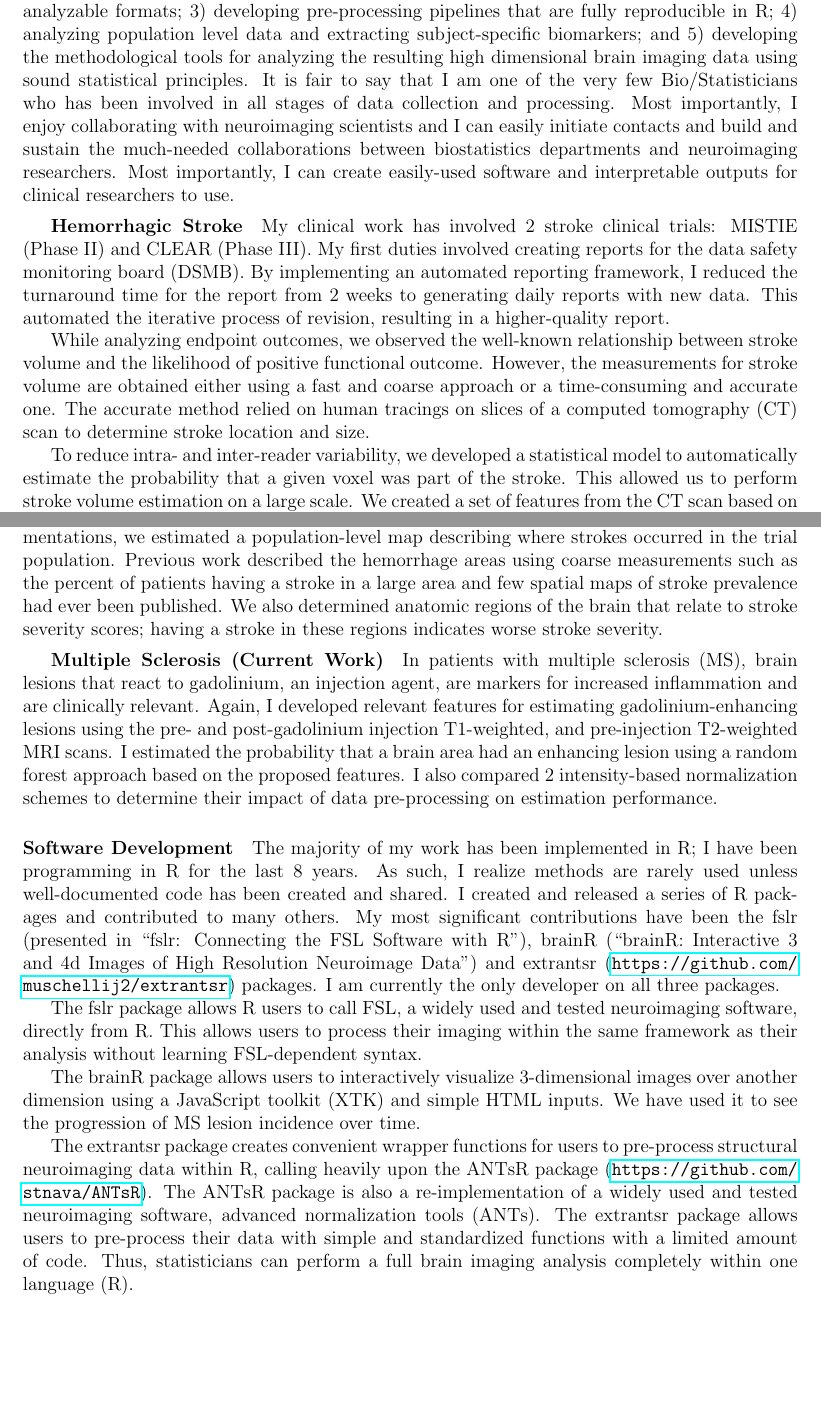
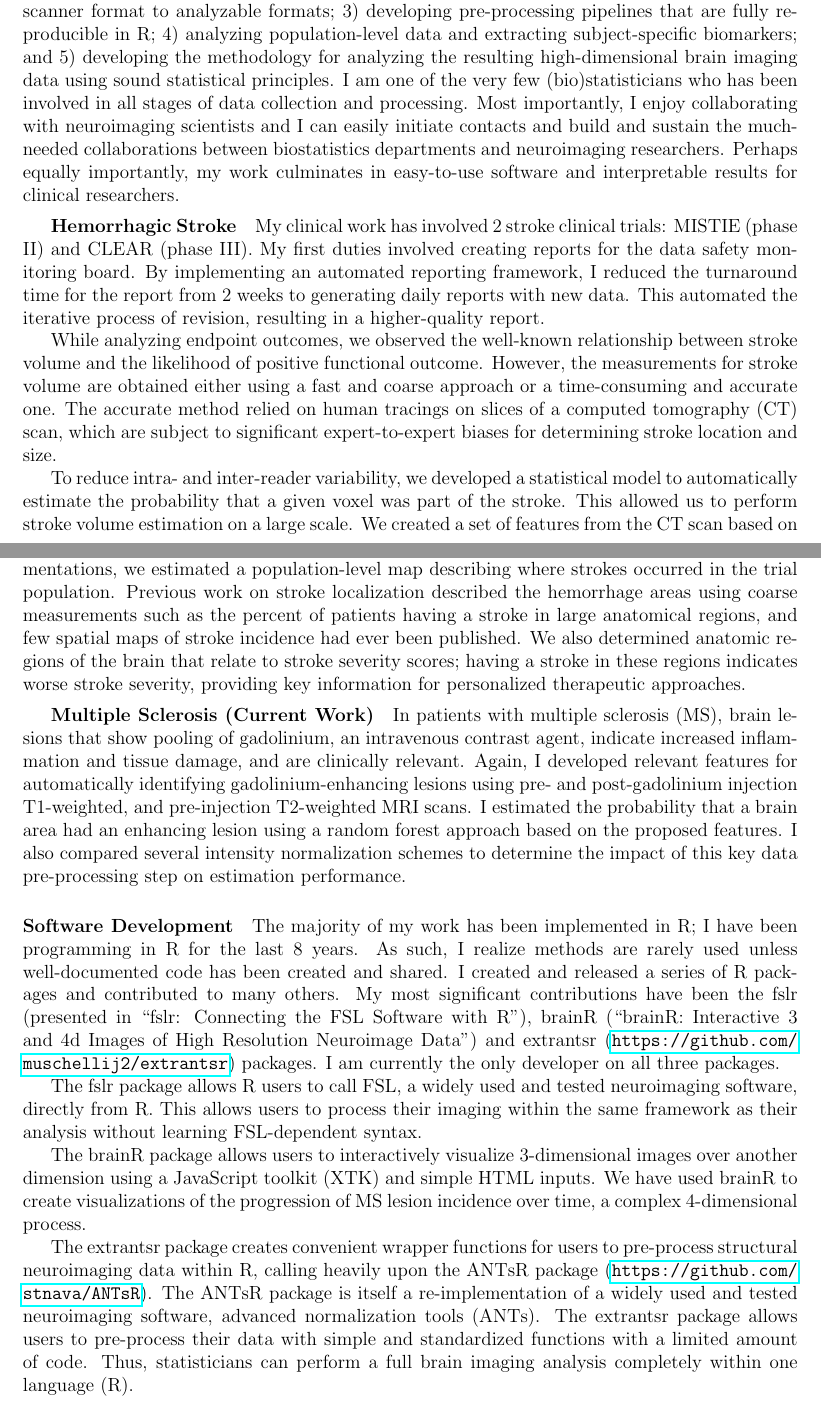
Before and after one commit to muschellij2/JHUPhD, a LaTeX document (John_Muschelli_Research_Statement.tex): two parts of pages 1 and 2 of 2 before the commit and two parts of pages 1 and 2 of 3 after it, joined at a grey line, cut so that both start at the same text, the shorter picture padded with empty space. Compiled offline with pdfLaTeX.

Commit message:
final research/teaching statements

```diff
--- a/John_Muschelli_Research_Statement.tex
+++ b/John_Muschelli_Research_Statement.tex
@@ -30,10 +30,10 @@ My overarching research goal is to build a research group on neuroimaging that i
 
-Thus, I have been interested in: 1) organizing heterogeneous brain imaging data sets collected from different centers and scanners; 2) pre-processing these data from their scanner format to analyzable formats; 3) developing pre-processing pipelines that are fully reproducible in R; 4) analyzing population level data and extracting subject-specific biomarkers; and 5) developing the methodological tools for analyzing the resulting high dimensional brain imaging data using sound statistical principles. It is fair to say that I am one of the very few Bio/Statisticians who has been involved in all stages of data collection and processing. Most importantly, I enjoy collaborating with neuroimaging scientists and I can easily initiate contacts and build and sustain the much-needed collaborations between biostatistics departments and neuroimaging researchers. Most importantly, I can create easily-used software and interpretable outputs for clinical researchers to use.
+Thus, I have been interested in frameworks for: 1) organizing heterogeneous brain imaging data sets collected from different centers and scanners; 2) pre-processing these data from their scanner format to analyzable formats; 3) developing pre-processing pipelines that are fully reproducible in R; 4) analyzing population-level data and extracting subject-specific biomarkers; and 5) developing the methodology for analyzing the resulting high-dimensional brain imaging data using sound statistical principles. I am one of the very few (bio)statisticians who has been involved in all stages of data collection and processing. Most importantly, I enjoy collaborating with neuroimaging scientists and I can easily initiate contacts and build and sustain the much-needed collaborations between biostatistics departments and neuroimaging researchers. Perhaps equally importantly, my work culminates in easy-to-use software and interpretable results for clinical researchers.
 
 \vspace{-1em}
-\subparagraph{Hemorrhagic Stroke} My clinical work has involved 2 stroke clinical trials: MISTIE (Phase II) and CLEAR (Phase III).  My first duties involved creating reports for the data safety monitoring board (DSMB).  By implementing an automated reporting framework, I reduced the turnaround time for the report from 2 weeks to generating daily reports with new data.  This automated the iterative process of revision, resulting in a higher-quality report.
+\subparagraph{Hemorrhagic Stroke} My clinical work has involved 2 stroke clinical trials: MISTIE (phase II) and CLEAR (phase III).  My first duties involved creating reports for the data safety monitoring board.  By implementing an automated reporting framework, I reduced the turnaround time for the report from 2 weeks to generating daily reports with new data.  This automated the iterative process of revision, resulting in a higher-quality report.
 
-While analyzing endpoint outcomes, we observed the well-known relationship between stroke volume and the likelihood of positive functional outcome.  However, the measurements for stroke volume are obtained either using a fast and coarse approach or a time-consuming and accurate one.  The accurate method relied on human tracings on slices of a computed tomography (CT) scan to determine stroke location and size.
+While analyzing endpoint outcomes, we observed the well-known relationship between stroke volume and the likelihood of positive functional outcome.  However, the measurements for stroke volume are obtained either using a fast and coarse approach or a time-consuming and accurate one.  The accurate method relied on human tracings on slices of a computed tomography (CT) scan, which are subject to significant expert-to-expert biases for determining stroke location and size.
 
-To reduce intra- and inter-reader variability, we developed a statistical model to automatically estimate the probability that a given voxel was part of the stroke.  This allowed us to perform stroke volume estimation on a large scale.  We created a set of features from the CT scan based on experience and discussion with our clinical collaborators.  Based on these features, we estimated the probability that an area is part of the stroke using a logistic regression.  I implemented the entire process: image conversion, image pre-processing, image analysis, and presentation of results.
+To reduce intra- and inter-reader variability, we developed a statistical model to automatically estimate the probability that a given voxel was part of the stroke.  This allowed us to perform stroke volume estimation on a large scale.  We created a set of features from the CT scan based on experience and discussion with our clinical collaborators.  Based on these features, we estimated the probability that an area is part of the stroke using a logistic regression.  I implemented the entire process: image conversion, image pre-processing, statistical image analysis, performance assessment, and visualization of the results.
 
@@ -41,17 +41,17 @@ One crucial step in the above segmentation procedure was to separate the brain f
 
-In ``Quantitative Intracerebral Hemorrhage Localization'', using the hand-traced manual segmentations, we estimated a population-level map describing where strokes occurred in the trial population.  Previous work described the hemorrhage areas using  coarse measurements such as the percent of patients having a stroke in a large area and few spatial maps of stroke prevalence had ever been published.  We also determined anatomic regions of the brain that relate to stroke severity scores; having a stroke in these regions indicates worse stroke severity.
+In ``Quantitative Intracerebral Hemorrhage Localization'', using the hand-traced manual segmentations, we estimated a population-level map describing where strokes occurred in the trial population.  Previous work on stroke localization described the hemorrhage areas using coarse measurements such as the percent of patients having a stroke in large anatomical regions, and few spatial maps of stroke incidence had ever been published.  We also determined anatomic regions of the brain that relate to stroke severity scores; having a stroke in these regions indicates worse stroke severity, providing key information for personalized therapeutic approaches.
 
 \vspace{-1em}
-\subparagraph{Multiple Sclerosis (Current Work)} In patients with multiple sclerosis (MS), brain lesions that react to gadolinium, an injection agent, are markers for increased inflammation and are clinically relevant.  Again, I developed relevant features for estimating gadolinium-enhancing lesions using the pre- and post-gadolinium injection T1-weighted, and pre-injection T2-weighted MRI scans.  I estimated the probability that a brain area had an enhancing lesion using a random forest approach based on the proposed features.  I also compared 2 intensity-based normalization schemes to determine their impact of data pre-processing on estimation performance.
+\subparagraph{Multiple Sclerosis (Current Work)} In patients with multiple sclerosis (MS), brain lesions that show pooling of gadolinium, an intravenous contrast agent, indicate increased inflammation  and tissue damage, and are clinically relevant.  Again, I developed relevant features for automatically identifying  gadolinium-enhancing lesions using pre- and post-gadolinium injection T1-weighted, and pre-injection T2-weighted MRI scans.  I estimated the probability that a brain area had an enhancing lesion using a random forest approach based on the proposed features.  I also compared several intensity normalization schemes to determine the impact of this key data pre-processing step on estimation performance.
 %The project goal is to use this segmentation in clinical trials as endpoints and disease markers.
 
 \paragraph{Software Development} The majority of my work has been implemented in R; I have been programming in R for the last 8 years.  As such, I realize methods are rarely used unless well-documented code has been created and shared.  I created and released a series of R packages and contributed to many others.  My most significant contributions have been the fslr (presented in ``fslr: Connecting the FSL Software with R''), brainR (``brainR: Interactive 3 and 4d Images of High Resolution Neuroimage Data'') and extrantsr (\url{https://github.com/muschellij2/extrantsr}) packages.  I am currently the only developer on all three packages.
 
 The fslr package allows R users to call FSL, a widely used and tested neuroimaging software, directly from R.  This allows users to process their imaging within the same framework as their analysis without learning FSL-dependent syntax.
 
-The brainR package allows users to interactively visualize 3-dimensional images over another dimension using a JavaScript toolkit (XTK) and simple HTML inputs.  We have used it to see the progression of MS lesion incidence over time.
+The brainR package allows users to interactively visualize 3-dimensional images over another dimension using a JavaScript toolkit (XTK) and simple HTML inputs.  We have used brainR to create visualizations of the progression of MS lesion incidence over time, a complex 4-dimensional process.
 
-The extrantsr package creates convenient wrapper functions for users to pre-process structural neuroimaging data within R, calling heavily upon the ANTsR package (\url{https://github.com/stnava/ANTsR}).  The ANTsR package is also a re-implementation of a widely used and tested neuroimaging software, advanced normalization tools (ANTs).  The extrantsr package allows users to pre-process their data with simple and standardized functions with a limited amount of code.  Thus, statisticians can perform a full brain imaging analysis completely within one language (R).
+The extrantsr package creates convenient wrapper functions for users to pre-process structural neuroimaging data within R, calling heavily upon the ANTsR package (\url{https://github.com/stnava/ANTsR}).  The ANTsR package is itself a re-implementation of a widely used and tested neuroimaging software, advanced normalization tools (ANTs).  The extrantsr package allows users to pre-process their data with simple and standardized functions with a limited amount of code.  Thus, statisticians can perform a full brain imaging analysis completely within one language (R).
 
-\paragraph{Future Research} I am currently validating the regions that relate to higher stroke severity derived in ``Quantitative Intracerebral Hemorrhage Localization'' in an independent cohort of similar patients with stroke.  We are also gaining access to thousands of CT scans from patients with stroke and will test our automated segmentation method on that data.
+\paragraph{Future Research} I am currently validating the regions that relate to higher stroke severity derived in ``Quantitative Intracerebral Hemorrhage Localization'' in an independent cohort of similar patients with stroke.  We are also gaining access to larger cohorts consisting of thousands of CT scans from patients with stroke and will test our automated segmentation method on that data.
 
```
Also changed, not shown: John_Muschelli_Research_Statement.pdf, John_Muschelli_Research_Statement.tex (14 more changed lines), 3 other files.
